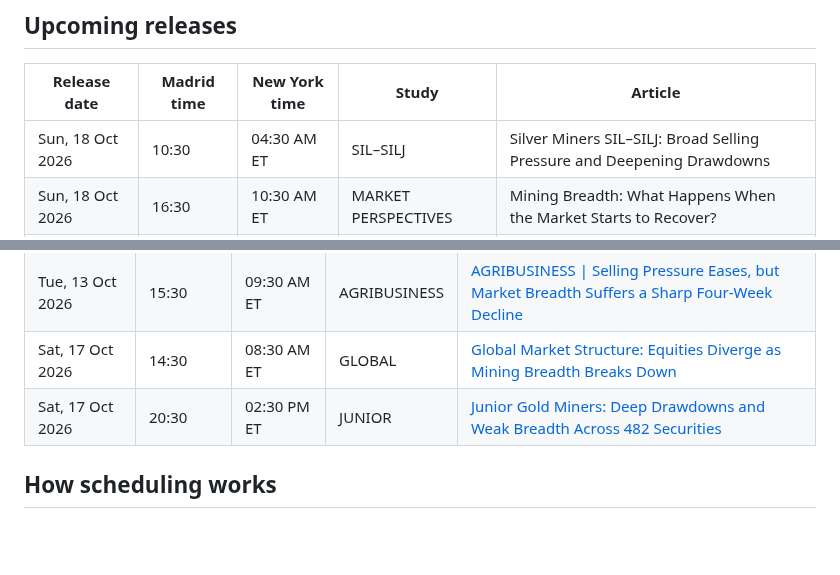
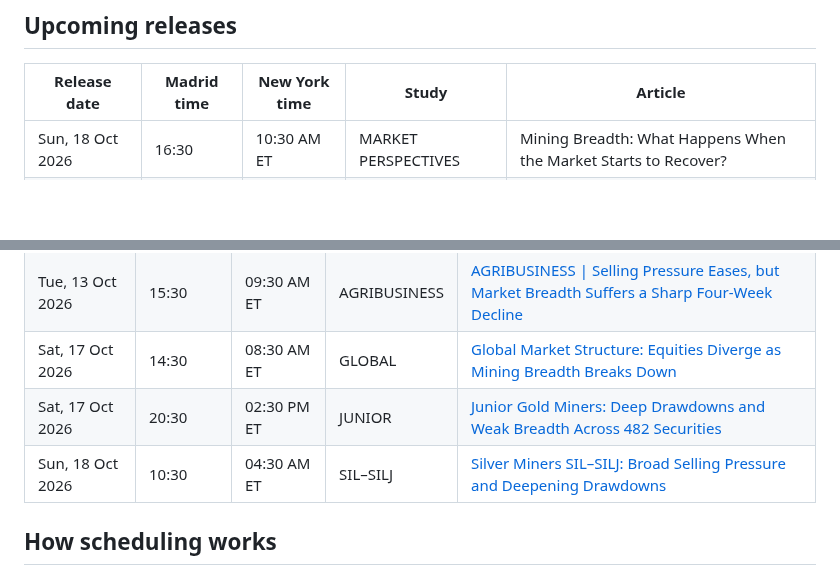
Before and after one commit to BroadLuis/structural-alpha-research, a Markdown page: PUBLICATION_SCHEDULE.md, 2 parts joined by grey strips. Drawn GitHub-style; blank space fills up the shorter version.

Commit message:
Refresh upcoming and released research studies

```diff
--- a/PUBLICATION_SCHEDULE.md
+++ b/PUBLICATION_SCHEDULE.md
@@ -8,7 +8,6 @@ Times are shown in **Madrid** and **New York (ET)**, with daylight-saving change
 
 | Release date | Madrid time | New York time | Study | Article |
 |---|---|---|---|---|
-| Sun, 18 Oct 2026 | 10:30 | 04:30 AM ET | SIL–SILJ | Silver Miners SIL–SILJ: Broad Selling Pressure and Deepening Drawdowns |
 | Sun, 18 Oct 2026 | 16:30 | 10:30 AM ET | MARKET PERSPECTIVES | Mining Breadth: What Happens When the Market Starts to Recover? |
 | Sun, 25 Oct 2026 | 19:00 | 02:00 PM ET | MARKET PERSPECTIVES | Why Gold Miners Can Lag Gold During a Bull Market |
 
@@ -24,6 +23,7 @@ Times are shown in **Madrid** and **New York (ET)**, with daylight-saving change
 | Tue, 13 Oct 2026 | 15:30 | 09:30 AM ET | AGRIBUSINESS | [AGRIBUSINESS &#124; Selling Pressure Eases, but Market Breadth Suffers a Sharp Four-Week Decline](studies/2026-10-13-agribusiness/index.html) |
 | Sat, 17 Oct 2026 | 14:30 | 08:30 AM ET | GLOBAL | [Global Market Structure: Equities Diverge as Mining Breadth Breaks Down](studies/2026-10-18-global/index.html) |
 | Sat, 17 Oct 2026 | 20:30 | 02:30 PM ET | JUNIOR | [Junior Gold Miners: Deep Drawdowns and Weak Breadth Across 482 Securities](studies/2026-10-17-junior/index.html) |
+| Sun, 18 Oct 2026 | 10:30 | 04:30 AM ET | SIL–SILJ | [Silver Miners SIL–SILJ: Broad Selling Pressure and Deepening Drawdowns](studies/2026-10-18-sil-silj/index.html) |
 
 ## How scheduling works
 
```
